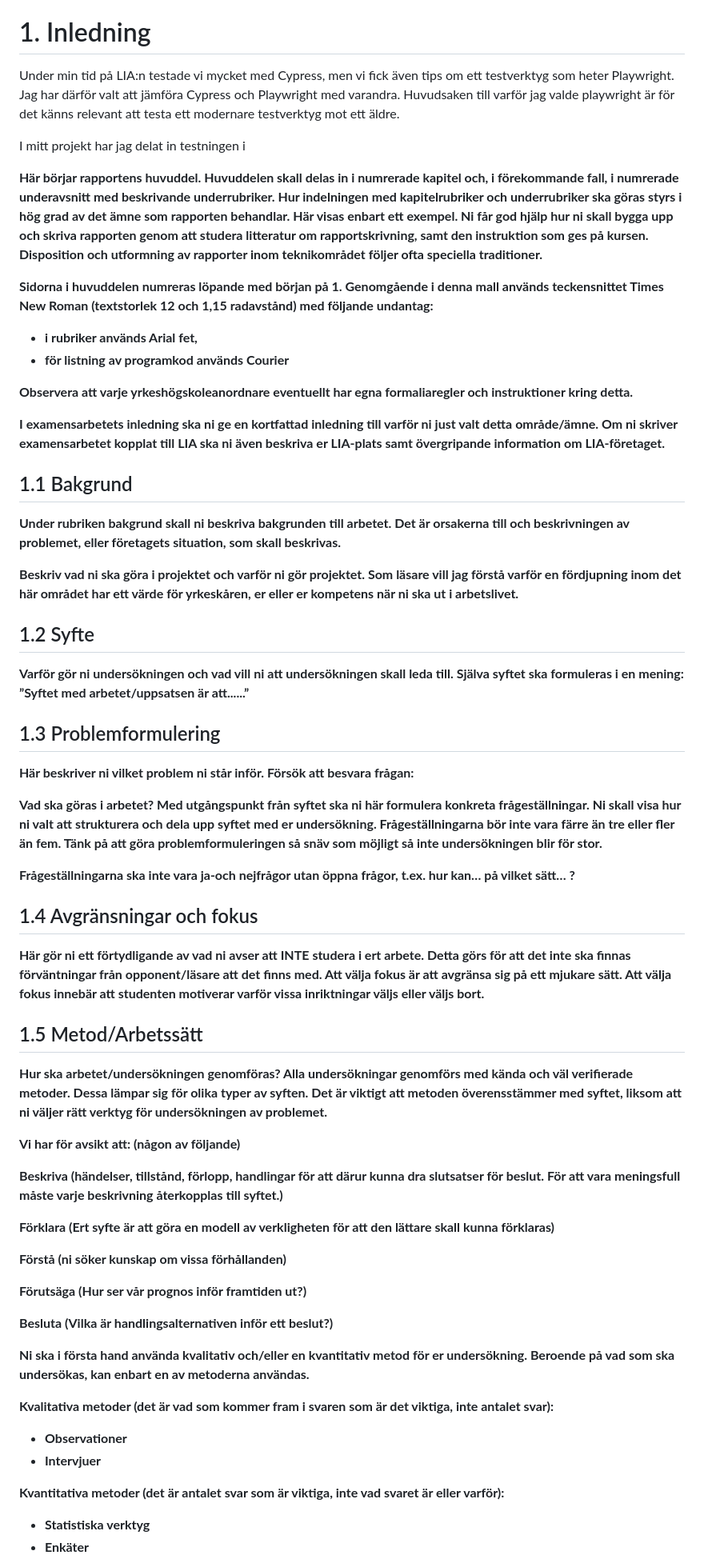
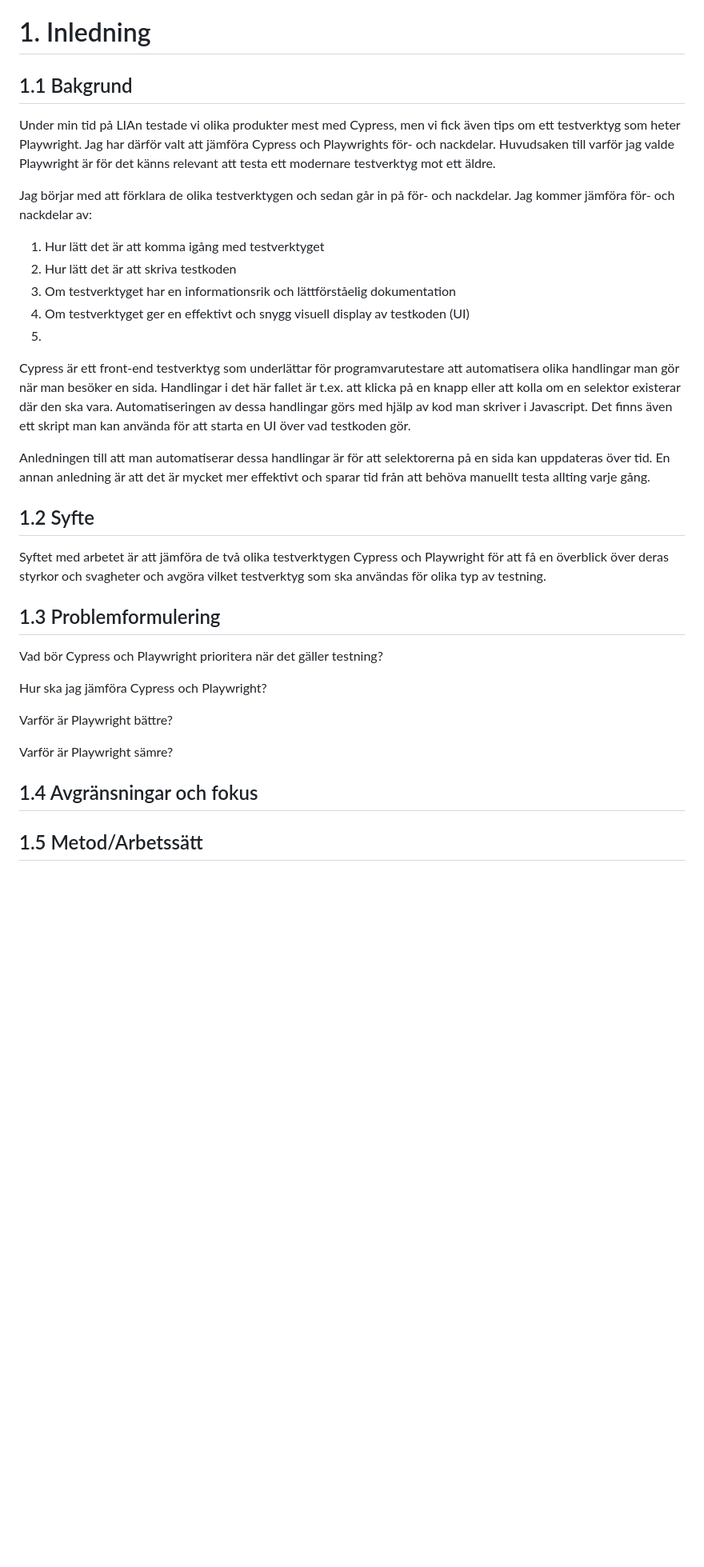
Before and after one commit to Linuszand/examensArbeteCypressPlayWright, a Markdown page: examensArbete.md, the part around one of its changes. Shown at 80% size. Drawn GitHub-style; blank space fills up the shorter version.

```diff
--- a/examensArbete.md
+++ b/examensArbete.md
@@ -57,68 +31,94 @@ Innehållsförteckningen i mallen är en autogenererad innehållsförteckning
 
 # 1. Inledning
 
-Under min tid på LIA:n testade vi mycket med Cypress, men vi fick även tips om ett testverktyg som heter Playwright. Jag har därför valt att jämföra Cypress och Playwright med varandra. Huvudsaken till varför jag valde playwright är för det känns relevant att testa ett modernare testverktyg mot ett äldre.
+<!-- Här börjar rapportens huvuddel. Huvuddelen skall delas in i numrerade kapitel och, i förekommande fall, i numrerade underavsnitt med beskrivande underrubriker. Hur indelningen med kapitelrubriker och underrubriker ska göras styrs i hög grad av det ämne som rapporten behandlar. Här visas enbart ett exempel. Ni får god hjälp hur ni skall bygga upp och skriva rapporten genom att studera litteratur om rapportskrivning, samt den instruktion som ges på kursen. Disposition och utformning av rapporter inom teknikområdet följer ofta speciella traditioner.
 
-I mitt projekt har jag delat in testningen i
+Sidorna i huvuddelen numreras löpande med början på 1. Genomgående i denna mall används teckensnittet Times New Roman (textstorlek 12 och 1,15 radavstånd) med följande undantag:
 
-**Här börjar rapportens huvuddel. Huvuddelen skall delas in i numrerade kapitel och, i förekommande fall, i numrerade underavsnitt med beskrivande underrubriker. Hur indelningen med kapitelrubriker och underrubriker ska göras styrs i hög grad av det ämne som rapporten behandlar. Här visas enbart ett exempel. Ni får god hjälp hur ni skall bygga upp och skriva rapporten genom att studera litteratur om rapportskrivning, samt den instruktion som ges på kursen. Disposition och utformning av rapporter inom teknikområdet följer ofta speciella traditioner.**
+* i rubriker används Arial fet,
+* för listning av programkod används Courier
 
-**Sidorna i huvuddelen numreras löpande med början på 1. Genomgående i denna mall används teckensnittet Times New Roman (textstorlek 12 och 1,15 radavstånd) med följande undantag:**
+Observera att varje yrkeshögskoleanordnare eventuellt har egna formaliaregler och instruktioner kring detta.
 
-* **i rubriker används Arial fet,**
-* **för listning av programkod används Courier**
-
-**Observera att varje yrkeshögskoleanordnare eventuellt har egna formaliaregler och instruktioner kring detta.**
-
-**I examensarbetets inledning ska ni ge en kortfattad inledning till varför ni just valt detta område/ämne. Om ni skriver examensarbetet kopplat till LIA ska ni även beskriva er LIA-plats samt övergripande information om LIA-företaget.**
+I examensarbetets inledning ska ni ge en kortfattad inledning till varför ni just valt detta område/ämne. Om ni skriver examensarbetet kopplat till LIA ska ni även beskriva er LIA-plats samt övergripande information om LIA-företaget. -->
 
 ## 1.1 Bakgrund
 
-**Under rubriken bakgrund skall ni beskriva bakgrunden till arbetet. Det är orsakerna till och beskrivningen av problemet, eller företagets situation, som skall beskrivas.**
+Under min tid på LIAn testade vi olika produkter mest med Cypress, men vi fick även tips om ett testverktyg som heter Playwright. Jag har därför valt att jämföra Cypress och Playwrights för- och nackdelar. Huvudsaken till varför jag valde Playwright är för det känns relevant att testa ett modernare testverktyg mot ett äldre.
 
-**Beskriv vad ni ska göra i projektet och varför ni gör projektet. Som läsare vill jag förstå varför en fördjupning inom det här området har ett värde för yrkeskåren, er eller er kompetens när ni ska ut i arbetslivet.**
+Jag börjar med att förklara de olika testverktygen och sedan går in på för- och nackdelar. Jag kommer jämföra för- och nackdelar av:
+1. Hur lätt det är att komma igång med testverktyget
+2. Hur lätt det är att skriva testkoden
+3. Om testverktyget har en informationsrik och lättförståelig dokumentation
+4. Om testverktyget ger en effektivt och snygg visuell display av testkoden (UI)
+5.
+
+Cypress är ett front-end testverktyg som underlättar för programvarutestare att automatisera olika handlingar man gör när man besöker en sida. Handlingar i det här fallet är t.ex. att klicka på en knapp eller att kolla om en selektor existerar där den ska vara. Automatiseringen av dessa handlingar görs med hjälp av kod man skriver i Javascript. Det finns även ett skript man kan använda för att starta en UI över vad testkoden gör.
+
+
+
+Anledningen till att man automatiserar dessa handlingar är för att selektorerna på en sida kan uppdateras över tid. En annan anledning är att det är mycket mer effektivt och sparar tid från att behöva manuellt testa allting varje gång.
+
+<!-- Under rubriken bakgrund skall ni beskriva bakgrunden till arbetet. Det är orsakerna till och beskrivningen av problemet, eller företagets situation, som skall beskrivas.
+
+Beskriv vad ni ska göra i projektet och varför ni gör projektet. Som läsare vill jag förstå varför en fördjupning inom det här området har ett värde för yrkeskåren, er eller er kompetens när ni ska ut i arbetslivet. -->
 
 ## 1.2 Syfte
 
-**Varför gör ni undersökningen och vad vill ni att undersökningen skall leda till. Själva syftet ska formuleras i en mening: ”Syftet med arbetet/uppsatsen är att......”**
+<!-- Varför gör ni undersökningen och vad vill ni att undersökningen skall leda till. Själva syftet ska formuleras i en mening: ”Syftet med arbetet/uppsatsen är att......” -->
+Syftet med arbetet är att jämföra de två olika testverktygen Cypress och Playwright för att få en överblick över deras styrkor och svagheter och avgöra vilket testverktyg som ska användas för olika typ av testning.
 
 ## 1.3 Problemformulering
 
-**Här beskriver ni vilket problem ni står inför. Försök att besvara frågan:**
+<!-- Här beskriver ni vilket problem ni står inför. Försök att besvara frågan:
 
-**Vad ska göras i arbetet? Med utgångspunkt från syftet ska ni här formulera konkreta frågeställningar. Ni skall visa hur ni valt att strukturera och dela upp syftet med er undersökning. Frågeställningarna bör inte vara färre än tre eller fler än fem. Tänk på att göra problemformuleringen så snäv som möjligt så inte undersökningen blir för stor.**
+Vad ska göras i arbetet? Med utgångspunkt från syftet ska ni här formulera konkreta frågeställningar. Ni skall visa hur ni valt att strukturera och dela upp syftet med er undersökning. Frågeställningarna bör inte vara färre än tre eller fler än fem. Tänk på att göra problemformuleringen så snäv som möjligt så inte undersökningen blir för stor. -->
 
-**Frågeställningarna ska inte vara ja-och nejfrågor utan öppna frågor, t.ex. hur kan… på vilket sätt… ?**
+<!-- Frågeställningarna ska inte vara ja-och nejfrågor utan öppna frågor, t.ex. hur kan… på vilket sätt… ? -->
+
+Vad bör Cypress och Playwright prioritera när det gäller testning?
+
+Hur ska jag jämföra Cypress och Playwright?
+
+Varför är Playwright bättre?
+
+Varför är Playwright sämre?
+
+
+
+
+
 
 ## 1.4 Avgränsningar och fokus
 
-**Här gör ni ett förtydligande av vad ni avser att INTE studera i ert arbete. Detta görs för att det inte ska finnas förväntningar från opponent/läsare att det finns med. Att välja fokus är att avgränsa sig på ett mjukare sätt. Att välja fokus innebär att studenten motiverar varför vissa inriktningar väljs eller väljs bort.**
+<!-- Här gör ni ett förtydligande av vad ni avser att INTE studera i ert arbete. Detta görs för att det inte ska finnas förväntningar från opponent/läsare att det finns med. Att välja fokus är att avgränsa sig på ett mjukare sätt. Att välja fokus innebär att studenten motiverar varför vissa inriktningar väljs eller väljs bort. -->
+
 
 ## 1.5 Metod/Arbetssätt
 
-**Hur ska arbetet/undersökningen genomföras? Alla undersökningar genomförs med kända och väl verifierade metoder. Dessa lämpar sig för olika typer av syften. Det är viktigt att metoden överensstämmer med syftet, liksom att ni väljer rätt verktyg för undersökningen av problemet.**
+<!-- Hur ska arbetet/undersökningen genomföras? Alla undersökningar genomförs med kända och väl verifierade metoder. Dessa lämpar sig för olika typer av syften. Det är viktigt att metoden överensstämmer med syftet, liksom att ni väljer rätt verktyg för undersökningen av problemet.
 
-**Vi har för avsikt att: (någon av följande)**
+Vi har för avsikt att: (någon av följande)
 
-**Beskriva (händelser, tillstånd, förlopp, handlingar för att därur kunna dra slutsatser för beslut. För att vara meningsfull måste varje beskrivning återkopplas till syftet.)**
+Beskriva (händelser, tillstånd, förlopp, handlingar för att därur kunna dra slutsatser för beslut. För att vara meningsfull måste varje beskrivning återkopplas till syftet.)
 
-**Förklara (Ert syfte är att göra en modell av verkligheten för att den lättare skall kunna förklaras)**
+Förklara (Ert syfte är att göra en modell av verkligheten för att den lättare skall kunna förklaras)
 
-**Förstå (ni söker kunskap om vissa förhållanden)**
+Förstå (ni söker kunskap om vissa förhållanden)
 
-**Förutsäga (Hur ser vår prognos inför framtiden ut?)**
+Förutsäga (Hur ser vår prognos inför framtiden ut?)
 
-**Besluta (Vilka är handlingsalternativen inför ett beslut?)**
+Besluta (Vilka är handlingsalternativen inför ett beslut?)
 
-**Ni ska i första hand använda kvalitativ och/eller en kvantitativ metod för er undersökning. Beroende på vad som ska undersökas, kan enbart en av metoderna användas.**
+Ni ska i första hand använda kvalitativ och/eller en kvantitativ metod för er undersökning. Beroende på vad som ska undersökas, kan enbart en av metoderna användas.
 
-**Kvalitativa metoder (det är vad som kommer fram i svaren som är det viktiga, inte antalet svar):**
+Kvalitativa metoder (det är vad som kommer fram i svaren som är det viktiga, inte antalet svar):
 
-- **Observationer**
-- **Intervjuer**
+- Observationer
+- Intervjuer
 
-**Kvantitativa metoder (det är antalet svar som är viktiga, inte vad svaret är eller varför):**
+Kvantitativa metoder (det är antalet svar som är viktiga, inte vad svaret är eller varför):
 
-- **Statistiska verktyg**
-- **Enkäter**
+- Statistiska verktyg
+- Enkäter
 
```
Also changed, not shown: other parts of examensArbete.md (+61 -85 lines), images/asdsad.png (added), images/image_1Qo7nJqW_1713859067918_raw.jpg (added), images/image_ADS9BLZe_1713866202748_raw.jpg (added), images/wood-castle.png, 3 other files.
